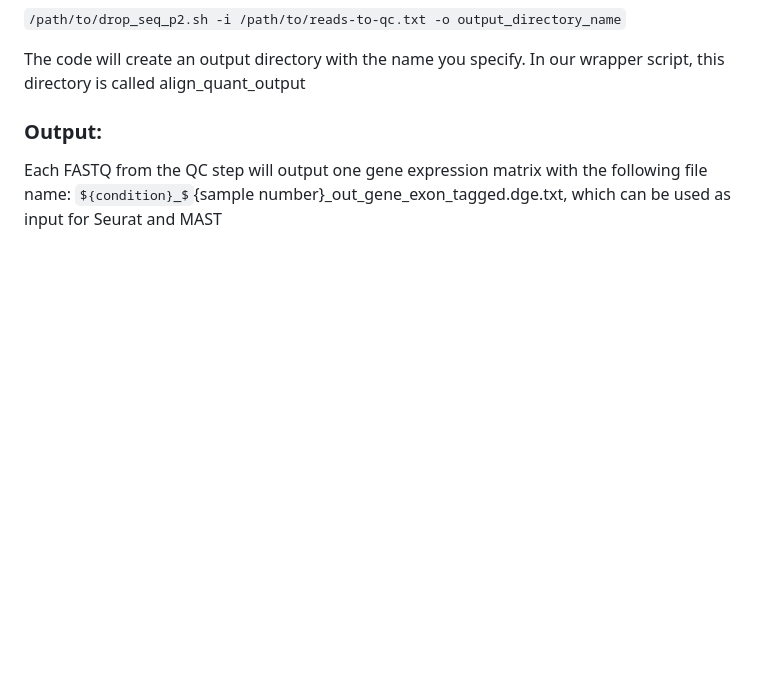
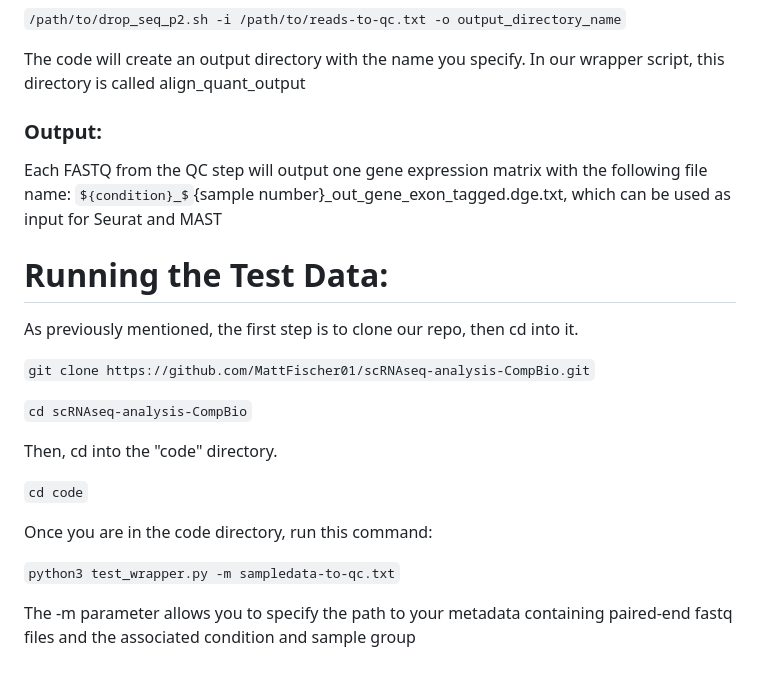
Before and after one commit to MattFischer01/scRNAseq-analysis-CompBio, a Markdown page: README.md, the part around the change. Rendered like a GitHub page; some formulas as TeX source; blank space fills up the shorter version.

Commit message:
Update README.md with test wrapper instructions

```diff
--- a/README.md
+++ b/README.md
@@ -130,3 +130,23 @@ The code will create an output directory with the name you specify. In our wrapp
 
 ### Output:
 Each FASTQ from the QC step will output one gene expression matrix with the following file name: ${condition}_${sample number}_out_gene_exon_tagged.dge.txt, which can be used as input for Seurat and MAST
+
+
+# Running the Test Data:
+
+As previously mentioned, the first step is to clone our repo, then cd into it.
+
+`git clone https://github.com/MattFischer01/scRNAseq-analysis-CompBio.git`
+
+`cd scRNAseq-analysis-CompBio`
+
+
+Then, cd into the "code" directory.
+
+`cd code`
+
+Once you are in the code directory, run this command:
+
+`python3 test_wrapper.py -m sampledata-to-qc.txt`
+
+The -m parameter allows you to specify the path to your metadata containing paired-end fastq files and the associated condition and sample group
```
